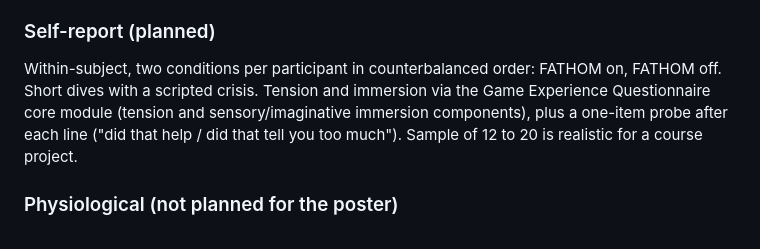
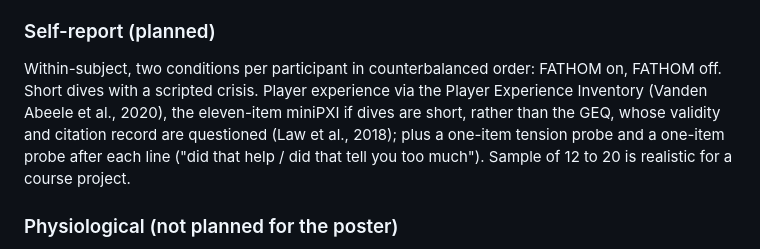
Before and after one commit to Al-Scripting/FATHOM, a Markdown page: PAPER.md, the part around one of its changes. Drawn GitHub-style.

```diff
--- a/PAPER.md
+++ b/PAPER.md
@@ -153,8 +153,9 @@ With one diver and a handful of lines this describes dives; it becomes evidence
 ### Self-report (planned)
 
 Within-subject, two conditions per participant in counterbalanced order: FATHOM on, FATHOM off. Short dives with
-a scripted crisis. Tension and immersion via the Game Experience Questionnaire core module (tension and
-sensory/imaginative immersion components), plus a one-item probe after each line ("did that help / did that
+a scripted crisis. Player experience via the Player Experience Inventory (Vanden Abeele et al., 2020), the
+eleven-item miniPXI if dives are short, rather than the GEQ, whose validity and citation record are questioned
+(Law et al., 2018); plus a one-item tension probe and a one-item probe after each line ("did that help / did that
 tell you too much"). Sample of 12 to 20 is realistic for a course project.
 
 ### Physiological (not planned for the poster)
```
Also changed, not shown: other parts of PAPER.md (+48 -5 lines).
